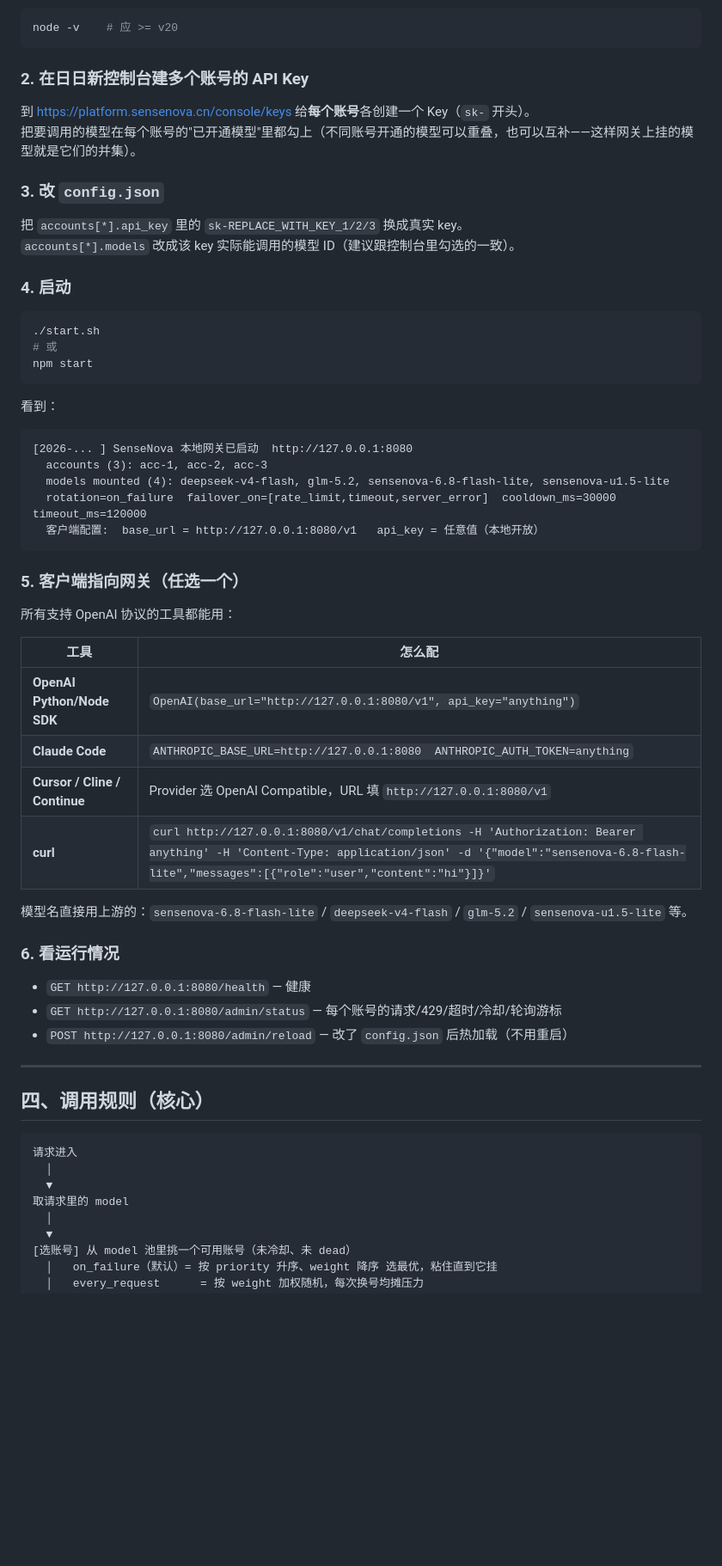
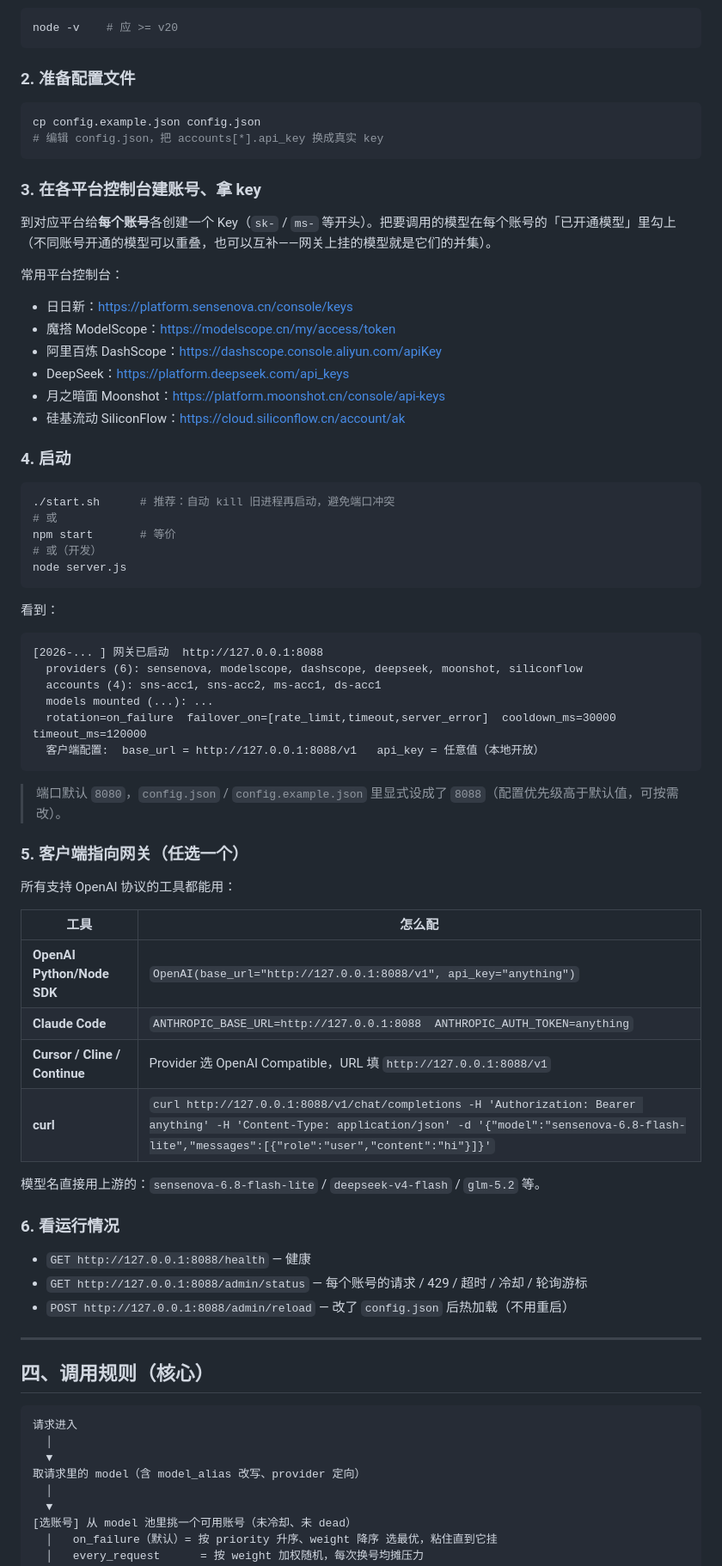
Before and after one commit to dengjiangit/api-gateway, a Markdown page: README.md, the part around one of its changes. Shown at 86% size. GitHub-like rendering; blank space fills up the shorter version.

````diff
--- a/README.md
+++ b/README.md
@@ -67,45 +71,58 @@ api-gateway/
 node -v    # 应 >= v20
 ```
 
-### 2. 在日日新控制台建多个账号的 API Key
-到 https://platform.sensenova.cn/console/keys 给**每个账号**各创建一个 Key（`sk-` 开头）。
-把要调用的模型在每个账号的"已开通模型"里都勾上（不同账号开通的模型可以重叠，也可以互补——这样网关上挂的模型就是它们的并集）。
+### 2. 准备配置文件
+```bash
+cp config.example.json config.json
+# 编辑 config.json，把 accounts[*].api_key 换成真实 key
+```
 
-### 3. 改 `config.json`
-把 `accounts[*].api_key` 里的 `sk-REPLACE_WITH_KEY_1/2/3` 换成真实 key。
-`accounts[*].models` 改成该 key 实际能调用的模型 ID（建议跟控制台里勾选的一致）。
+### 3. 在各平台控制台建账号、拿 key
+到对应平台给**每个账号**各创建一个 Key（`sk-` / `ms-` 等开头）。把要调用的模型在每个账号的「已开通模型」里勾上（不同账号开通的模型可以重叠，也可以互补——网关上挂的模型就是它们的并集）。
+
+常用平台控制台：
+- 日日新：https://platform.sensenova.cn/console/keys
+- 魔搭 ModelScope：https://modelscope.cn/my/access/token
+- 阿里百炼 DashScope：https://dashscope.console.aliyun.com/apiKey
+- DeepSeek：https://platform.deepseek.com/api_keys
+- 月之暗面 Moonshot：https://platform.moonshot.cn/console/api-keys
+- 硅基流动 SiliconFlow：https://cloud.siliconflow.cn/account/ak
 
 ### 4. 启动
 ```bash
-./start.sh
+./start.sh      # 推荐：自动 kill 旧进程再启动，避免端口冲突
 # 或
-npm start
+npm start       # 等价
+# 或（开发）
+node server.js
 ```
 看到：
 ```
-[2026-... ] SenseNova 本地网关已启动  http://127.0.0.1:8080
-  accounts (3): acc-1, acc-2, acc-3
-  models mounted (4): deepseek-v4-flash, glm-5.2, sensenova-6.8-flash-lite, sensenova-u1.5-lite
+[2026-... ] 网关已启动  http://127.0.0.1:8088
+  providers (6): sensenova, modelscope, dashscope, deepseek, moonshot, siliconflow
+  accounts (4): sns-acc1, sns-acc2, ms-acc1, ds-acc1
+  models mounted (...): ...
   rotation=on_failure  failover_on=[rate_limit,timeout,server_error]  cooldown_ms=30000  timeout_ms=120000
-  客户端配置:  base_url = http://127.0.0.1:8080/v1   api_key = 任意值（本地开放）
+  客户端配置:  base_url = http://127.0.0.1:8088/v1   api_key = 任意值（本地开放）
 ```
+> 端口默认 `8080`，`config.json` / `config.example.json` 里显式设成了 `8088`（配置优先级高于默认值，可按需改）。
 
 ### 5. 客户端指向网关（任选一个）
 所有支持 OpenAI 协议的工具都能用：
 
 | 工具 | 怎么配 |
 |---|---|
-| **OpenAI Python/Node SDK** | `OpenAI(base_url="http://127.0.0.1:8080/v1", api_key="anything")` |
-| **Claude Code** | `ANTHROPIC_BASE_URL=http://127.0.0.1:8080  ANTHROPIC_AUTH_TOKEN=anything` |
-| **Cursor / Cline / Continue** | Provider 选 OpenAI Compatible，URL 填 `http://127.0.0.1:8080/v1` |
-| **curl** | `curl http://127.0.0.1:8080/v1/chat/completions -H 'Authorization: Bearer anything' -H 'Content-Type: application/json' -d '{"model":"sensenova-6.8-flash-lite","messages":[{"role":"user","content":"hi"}]}'` |
+| **OpenAI Python/Node SDK** | `OpenAI(base_url="http://127.0.0.1:8088/v1", api_key="anything")` |
+| **Claude Code** | `ANTHROPIC_BASE_URL=http://127.0.0.1:8088  ANTHROPIC_AUTH_TOKEN=anything` |
+| **Cursor / Cline / Continue** | Provider 选 OpenAI Compatible，URL 填 `http://127.0.0.1:8088/v1` |
+| **curl** | `curl http://127.0.0.1:8088/v1/chat/completions -H 'Authorization: Bearer anything' -H 'Content-Type: application/json' -d '{"model":"sensenova-6.8-flash-lite","messages":[{"role":"user","content":"hi"}]}'` |
 
-模型名直接用上游的：`sensenova-6.8-flash-lite` / `deepseek-v4-flash` / `glm-5.2` / `sensenova-u1.5-lite` 等。
+模型名直接用上游的：`sensenova-6.8-flash-lite` / `deepseek-v4-flash` / `glm-5.2` 等。
 
 ### 6. 看运行情况
-- `GET http://127.0.0.1:8080/health` — 健康
-- `GET http://127.0.0.1:8080/admin/status` — 每个账号的请求/429/超时/冷却/轮询游标
-- `POST http://127.0.0.1:8080/admin/reload` — 改了 `config.json` 后热加载（不用重启）
+- `GET http://127.0.0.1:8088/health` — 健康
+- `GET http://127.0.0.1:8088/admin/status` — 每个账号的请求 / 429 / 超时 / 冷却 / 轮询游标
+- `POST http://127.0.0.1:8088/admin/reload` — 改了 `config.json` 后热加载（不用重启）
 
 ---
 
@@ -115,7 +132,7 @@ npm start
 请求进入
   │
   ▼
-取请求里的 model
+取请求里的 model（含 model_alias 改写、provider 定向）
   │
   ▼
 [选账号] 从 model 池里挑一个可用账号（未冷却、未 dead）
````
Also changed, not shown: other parts of README.md (+56 -52 lines).
